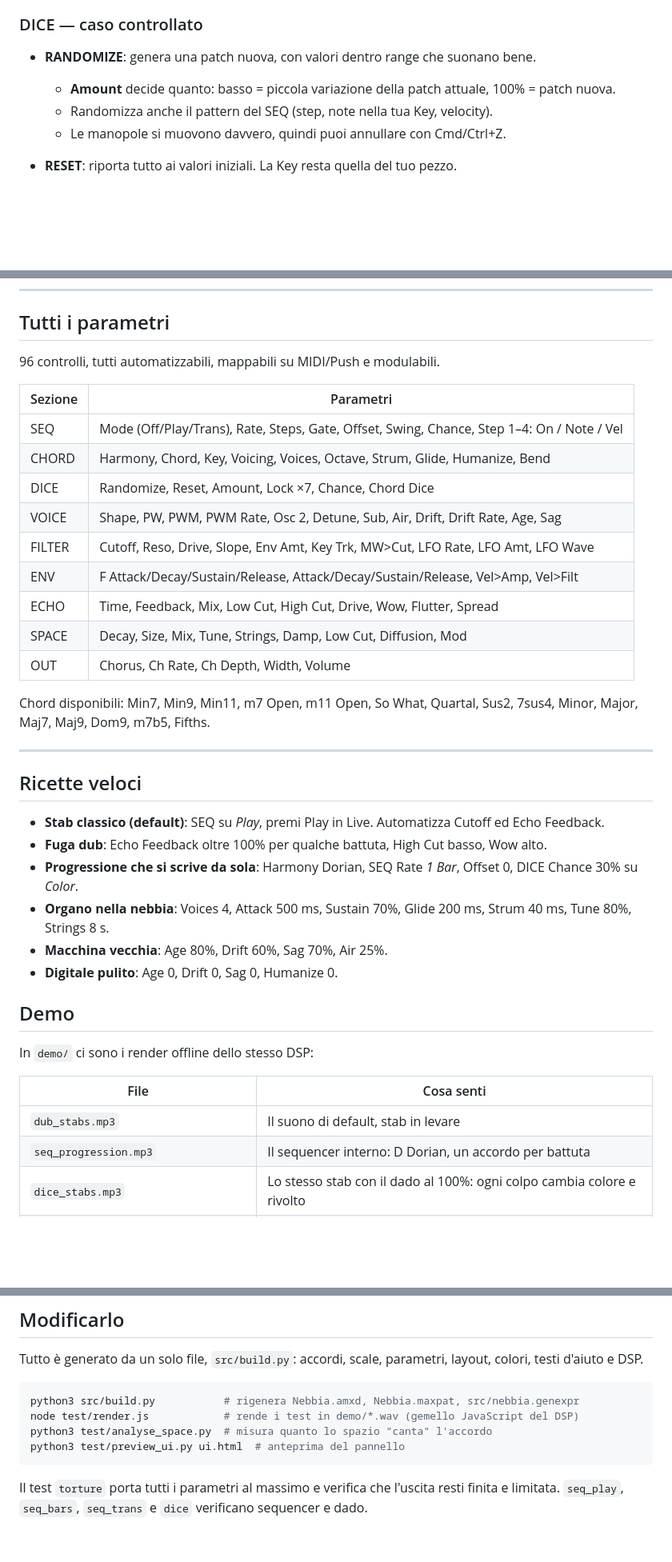
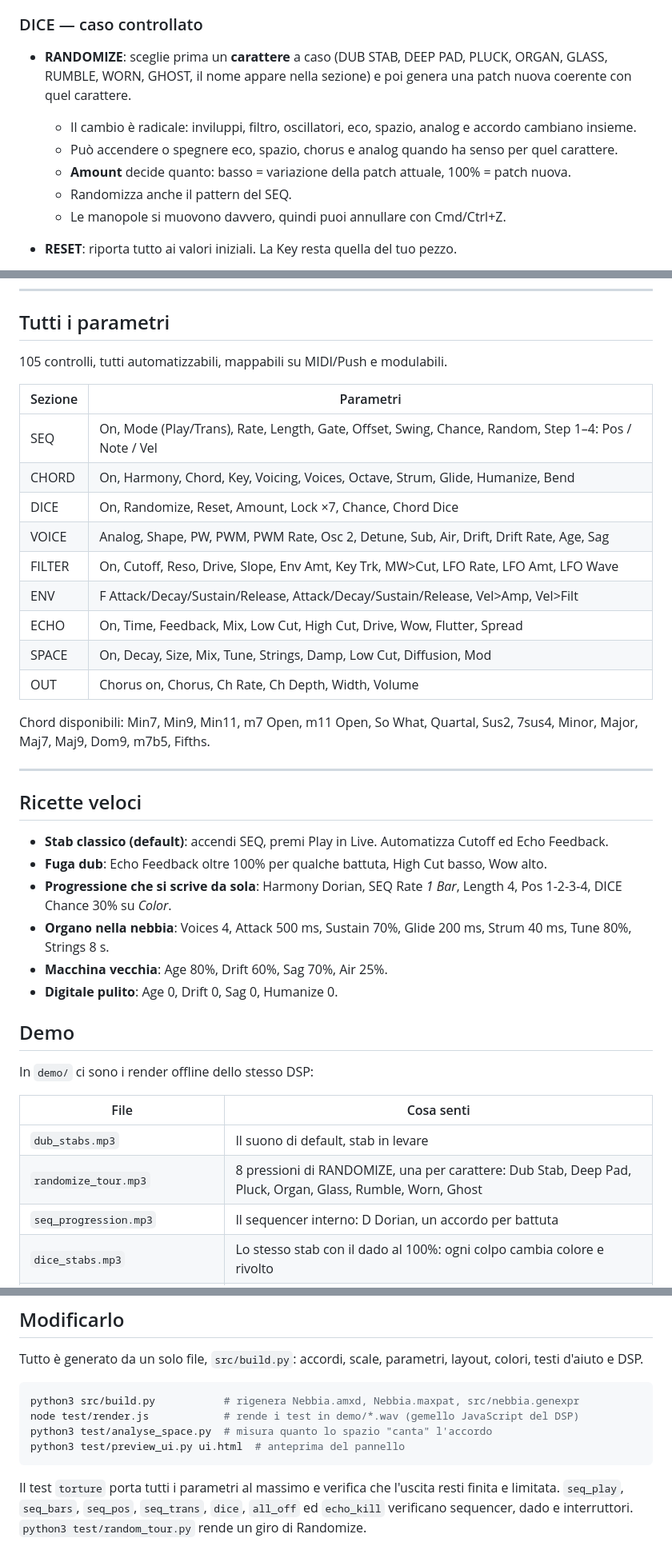
Before and after one commit to rahodavide95-sketch/RHDev, a Markdown page: nebbia/README.md, 3 parts joined by grey strips. Shown at 80% size. Drawn GitHub-style; blank space fills up the shorter version.

````diff
--- a/nebbia/README.md
+++ b/nebbia/README.md
@@ -76,9 +100,12 @@ Ogni nota che arriva a NEBBIA è la **fondamentale di un accordo**. Hai tre modi
 - **CHORD NOW**: la tastierina mostra in tempo reale le note che NEBBIA sta suonando.
 
 ### DICE — caso controllato
-- **RANDOMIZE**: genera una patch nuova, con valori dentro range che suonano bene.
-  - **Amount** decide quanto: basso = piccola variazione della patch attuale, 100% = patch nuova.
-  - Randomizza anche il pattern del SEQ (step, note nella tua Key, velocity).
+- **RANDOMIZE**: sceglie prima un **carattere** a caso (DUB STAB, DEEP PAD, PLUCK, ORGAN, GLASS, RUMBLE, WORN,
+  GHOST, il nome appare nella sezione) e poi genera una patch nuova coerente con quel carattere.
+  - Il cambio è radicale: inviluppi, filtro, oscillatori, eco, spazio, analog e accordo cambiano insieme.
+  - Può accendere o spegnere eco, spazio, chorus e analog quando ha senso per quel carattere.
+  - **Amount** decide quanto: basso = variazione della patch attuale, 100% = patch nuova.
+  - Randomizza anche il pattern del SEQ.
   - Le manopole si muovono davvero, quindi puoi annullare con Cmd/Ctrl+Z.
 - **RESET**: riporta tutto ai valori iniziali. La Key resta quella del tuo pezzo.
 - **LOCK** (Seq, Chord, Voice, Filter, Env, Echo, Space): le sezioni accese restano come sono, sia con
@@ -113,19 +140,19 @@ Ogni nota che arriva a NEBBIA è la **fondamentale di un accordo**. Hai tre modi
 
 ## Tutti i parametri
 
-96 controlli, tutti automatizzabili, mappabili su MIDI/Push e modulabili.
+105 controlli, tutti automatizzabili, mappabili su MIDI/Push e modulabili.
 
 | Sezione | Parametri |
 |---|---|
-| SEQ | Mode (Off/Play/Trans), Rate, Steps, Gate, Offset, Swing, Chance, Step 1–4: On / Note / Vel |
-| CHORD | Harmony, Chord, Key, Voicing, Voices, Octave, Strum, Glide, Humanize, Bend |
-| DICE | Randomize, Reset, Amount, Lock ×7, Chance, Chord Dice |
-| VOICE | Shape, PW, PWM, PWM Rate, Osc 2, Detune, Sub, Air, Drift, Drift Rate, Age, Sag |
-| FILTER | Cutoff, Reso, Drive, Slope, Env Amt, Key Trk, MW>Cut, LFO Rate, LFO Amt, LFO Wave |
+| SEQ | On, Mode (Play/Trans), Rate, Length, Gate, Offset, Swing, Chance, Random, Step 1–4: Pos / Note / Vel |
+| CHORD | On, Harmony, Chord, Key, Voicing, Voices, Octave, Strum, Glide, Humanize, Bend |
+| DICE | On, Randomize, Reset, Amount, Lock ×7, Chance, Chord Dice |
+| VOICE | Analog, Shape, PW, PWM, PWM Rate, Osc 2, Detune, Sub, Air, Drift, Drift Rate, Age, Sag |
+| FILTER | On, Cutoff, Reso, Drive, Slope, Env Amt, Key Trk, MW>Cut, LFO Rate, LFO Amt, LFO Wave |
 | ENV | F Attack/Decay/Sustain/Release, Attack/Decay/Sustain/Release, Vel>Amp, Vel>Filt |
-| ECHO | Time, Feedback, Mix, Low Cut, High Cut, Drive, Wow, Flutter, Spread |
-| SPACE | Decay, Size, Mix, Tune, Strings, Damp, Low Cut, Diffusion, Mod |
-| OUT | Chorus, Ch Rate, Ch Depth, Width, Volume |
+| ECHO | On, Time, Feedback, Mix, Low Cut, High Cut, Drive, Wow, Flutter, Spread |
+| SPACE | On, Decay, Size, Mix, Tune, Strings, Damp, Low Cut, Diffusion, Mod |
+| OUT | Chorus on, Chorus, Ch Rate, Ch Depth, Width, Volume |
 
 Chord disponibili: Min7, Min9, Min11, m7 Open, m11 Open, So What, Quartal, Sus2, 7sus4, Minor, Major,
 Maj7, Maj9, Dom9, m7b5, Fifths.
@@ -134,9 +161,10 @@ Maj7, Maj9, Dom9, m7b5, Fifths.
 
 ## Ricette veloci
 
-- **Stab classico (default)**: SEQ su *Play*, premi Play in Live. Automatizza Cutoff ed Echo Feedback.
+- **Stab classico (default)**: accendi SEQ, premi Play in Live. Automatizza Cutoff ed Echo Feedback.
 - **Fuga dub**: Echo Feedback oltre 100% per qualche battuta, High Cut basso, Wow alto.
-- **Progressione che si scrive da sola**: Harmony Dorian, SEQ Rate *1 Bar*, Offset 0, DICE Chance 30% su *Color*.
+- **Progressione che si scrive da sola**: Harmony Dorian, SEQ Rate *1 Bar*, Length 4, Pos 1-2-3-4,
+  DICE Chance 30% su *Color*.
 - **Organo nella nebbia**: Voices 4, Attack 500 ms, Sustain 70%, Glide 200 ms, Strum 40 ms, Tune 80%, Strings 8 s.
 - **Macchina vecchia**: Age 80%, Drift 60%, Sag 70%, Air 25%.
 - **Digitale pulito**: Age 0, Drift 0, Sag 0, Humanize 0.
@@ -148,6 +176,7 @@ In `demo/` ci sono i render offline dello stesso DSP:
 | File | Cosa senti |
 |---|---|
 | `dub_stabs.mp3` | Il suono di default, stab in levare |
+| `randomize_tour.mp3` | 8 pressioni di RANDOMIZE, una per carattere: Dub Stab, Deep Pad, Pluck, Organ, Glass, Rumble, Worn, Ghost |
 | `seq_progression.mp3` | Il sequencer interno: D Dorian, un accordo per battuta |
 | `dice_stabs.mp3` | Lo stesso stab con il dado al 100%: ogni colpo cambia colore e rivolto |
 | `dorian_pads.mp3` | Modalità scala, glide e strum su un pad |
@@ -170,4 +199,5 @@ python3 test/preview_ui.py ui.html  # anteprima del pannello
 ```
 
 Il test `torture` porta tutti i parametri al massimo e verifica che l'uscita resti finita e limitata.
-`seq_play`, `seq_bars`, `seq_trans` e `dice` verificano sequencer e dado.
+`seq_play`, `seq_bars`, `seq_pos`, `seq_trans`, `dice`, `all_off` ed `echo_kill` verificano sequencer, dado e
+interruttori. `python3 test/random_tour.py` rende un giro di Randomize.
````
Also changed, not shown: other parts of nebbia/README.md (+35 -11 lines), nebbia/demo/ui_preview.png, 9 other files.
